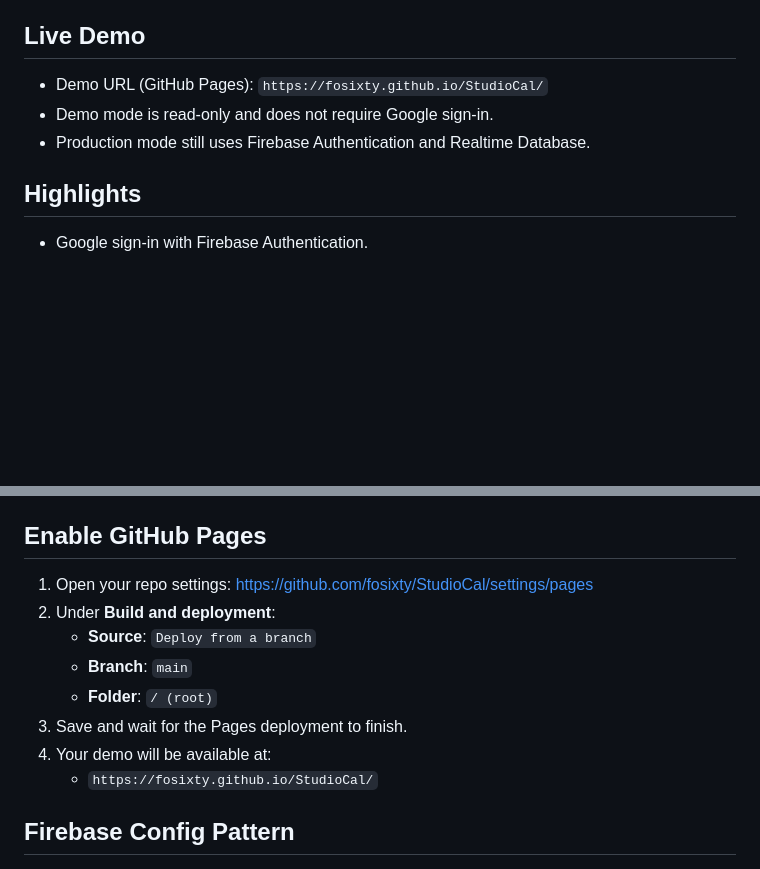
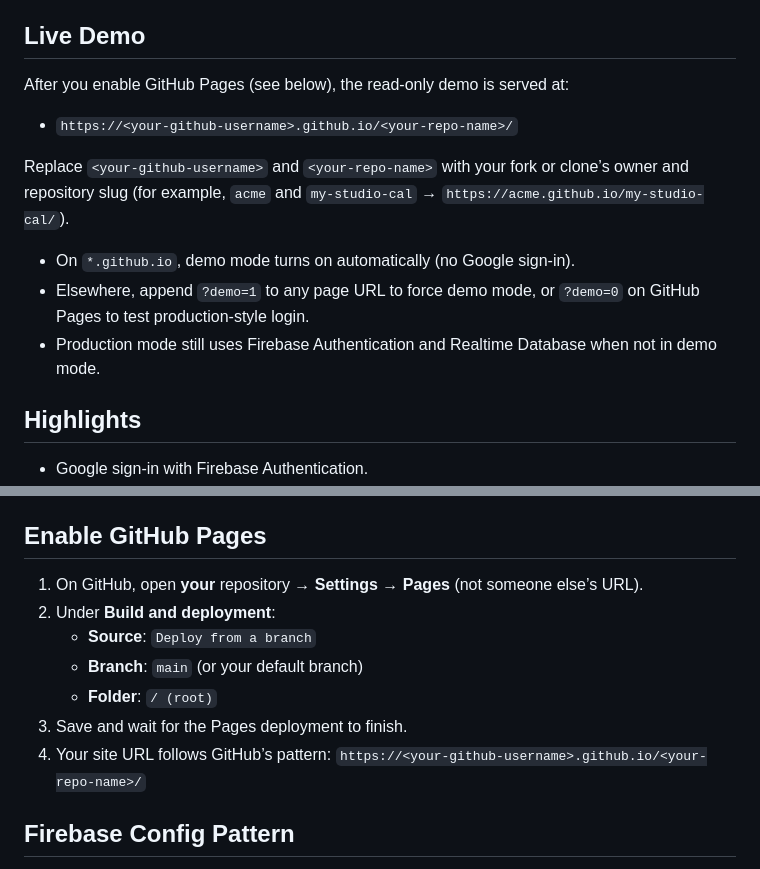
Before and after one commit to fosixty/StudioCal, a Markdown page: README.md, 2 parts joined by grey strips. Drawn GitHub-style; blank space fills up the shorter version.

Commit message:
README: use generic GitHub Pages URLs for template users
Made-with: Cursor

```diff
--- a/README.md
+++ b/README.md
@@ -8,9 +8,15 @@ Created by Mitchell Gendron.
 
 ## Live Demo
 
-- Demo URL (GitHub Pages): `https://fosixty.github.io/StudioCal/`
-- Demo mode is read-only and does not require Google sign-in.
-- Production mode still uses Firebase Authentication and Realtime Database.
+After you enable GitHub Pages (see below), the read-only demo is served at:
+
+- `https://<your-github-username>.github.io/<your-repo-name>/`
+
+Replace `<your-github-username>` and `<your-repo-name>` with your fork or clone’s owner and repository slug (for example, `acme` and `my-studio-cal` → `https://acme.github.io/my-studio-cal/`).
+
+- On `*.github.io`, demo mode turns on automatically (no Google sign-in).
+- Elsewhere, append `?demo=1` to any page URL to force demo mode, or `?demo=0` on GitHub Pages to test production-style login.
+- Production mode still uses Firebase Authentication and Realtime Database when not in demo mode.
 
 ## Highlights
 
@@ -52,14 +58,13 @@ This project demonstrates:
 
 ## Enable GitHub Pages
 
-1. Open your repo settings: [https://github.com/fosixty/StudioCal/settings/pages](https://github.com/fosixty/StudioCal/settings/pages)
+1. On GitHub, open **your** repository → **Settings** → **Pages** (not someone else’s URL).
 2. Under **Build and deployment**:
    - **Source**: `Deploy from a branch`
-   - **Branch**: `main`
+   - **Branch**: `main` (or your default branch)
    - **Folder**: `/ (root)`
 3. Save and wait for the Pages deployment to finish.
-4. Your demo will be available at:
-   - `https://fosixty.github.io/StudioCal/`
+4. Your site URL follows GitHub’s pattern: `https://<your-github-username>.github.io/<your-repo-name>/`
 
 ## Firebase Config Pattern
 
```
